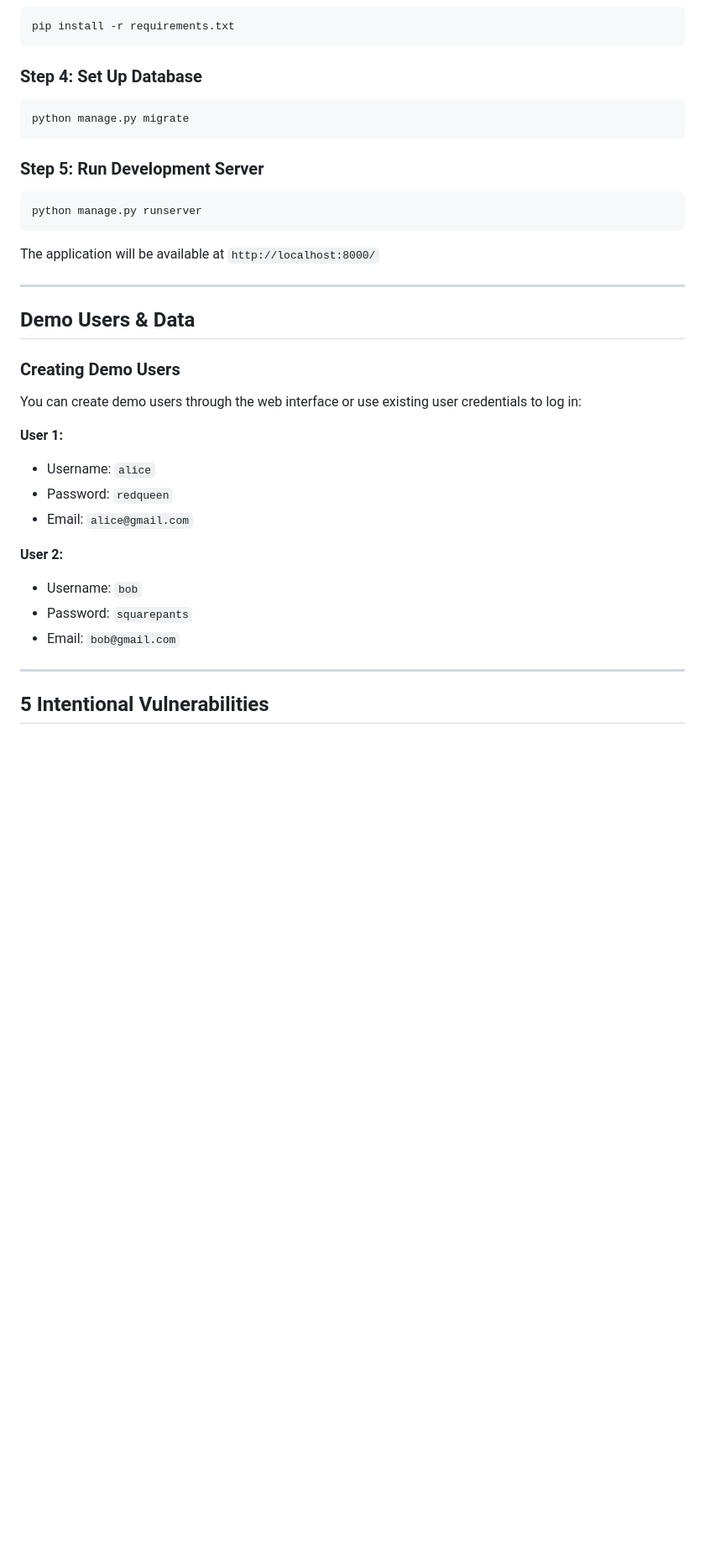
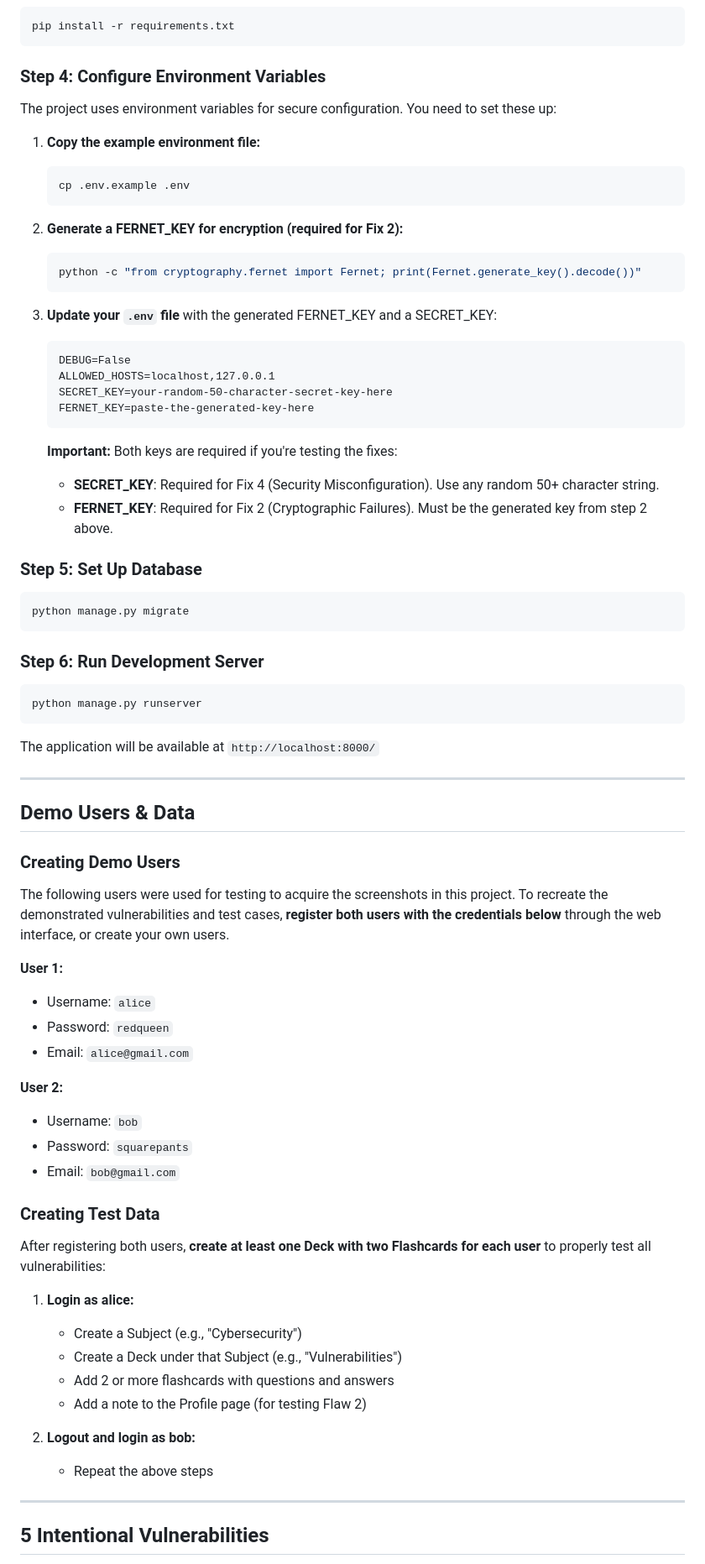
Before and after one commit to n-varoscic/Cyber-security-MOOC-project-I-StudyDeck, a Markdown page: README.md, the part around one of its changes. Shown at 84% size. GitHub-like rendering; blank space fills up the shorter version.

Commit message:
Update README.md to make setup clearer
Co-authored-by: Copilot <copilot@github.com>

````diff
--- a/README.md
+++ b/README.md
@@ -102,13 +102,39 @@ venv\Scripts\activate
 pip install -r requirements.txt
 ```
 
-### Step 4: Set Up Database
+### Step 4: Configure Environment Variables
+
+The project uses environment variables for secure configuration. You need to set these up:
+
+1. **Copy the example environment file:**
+   ```bash
+   cp .env.example .env
+   ```
+
+2. **Generate a FERNET_KEY for encryption (required for Fix 2):**
+   ```bash
+   python -c "from cryptography.fernet import Fernet; print(Fernet.generate_key().decode())"
+   ```
+
+3. **Update your `.env` file** with the generated FERNET_KEY and a SECRET_KEY:
+   ```
+   DEBUG=False
+   ALLOWED_HOSTS=localhost,127.0.0.1
+   SECRET_KEY=your-random-50-character-secret-key-here
+   FERNET_KEY=paste-the-generated-key-here
+   ```
+
+   **Important:** Both keys are required if you're testing the fixes:
+   - **SECRET_KEY**: Required for Fix 4 (Security Misconfiguration). Use any random 50+ character string.
+   - **FERNET_KEY**: Required for Fix 2 (Cryptographic Failures). Must be the generated key from step 2 above.
+
+### Step 5: Set Up Database
 
 ```bash
 python manage.py migrate
 ```
 
-### Step 5: Run Development Server
+### Step 6: Run Development Server
 
 ```bash
 python manage.py runserver
@@ -122,7 +148,7 @@ The application will be available at `http://localhost:8000/`
 
 ### Creating Demo Users
 
-You can create demo users through the web interface or use existing user credentials to log in:
+The following users were used for testing to acquire the screenshots in this project. To recreate the demonstrated vulnerabilities and test cases, **register both users with the credentials below** through the web interface, or create your own users.
 
 **User 1:**
 - Username: `alice`
@@ -133,6 +159,19 @@ You can create demo users through the web interface or use existing user credent
 - Username: `bob`
 - Password: `squarepants`
 - Email: `bob@gmail.com`
+
+### Creating Test Data
+
+After registering both users, **create at least one Deck with two Flashcards for each user** to properly test all vulnerabilities:
+
+1. **Login as alice:**
+   - Create a Subject (e.g., "Cybersecurity")
+   - Create a Deck under that Subject (e.g., "Vulnerabilities")
+   - Add 2 or more flashcards with questions and answers
+   - Add a note to the Profile page (for testing Flaw 2)
+
+2. **Logout and login as bob:**
+   - Repeat the above steps
 
 ---
 
````
Also changed, not shown: other parts of README.md (+22 -20 lines).
